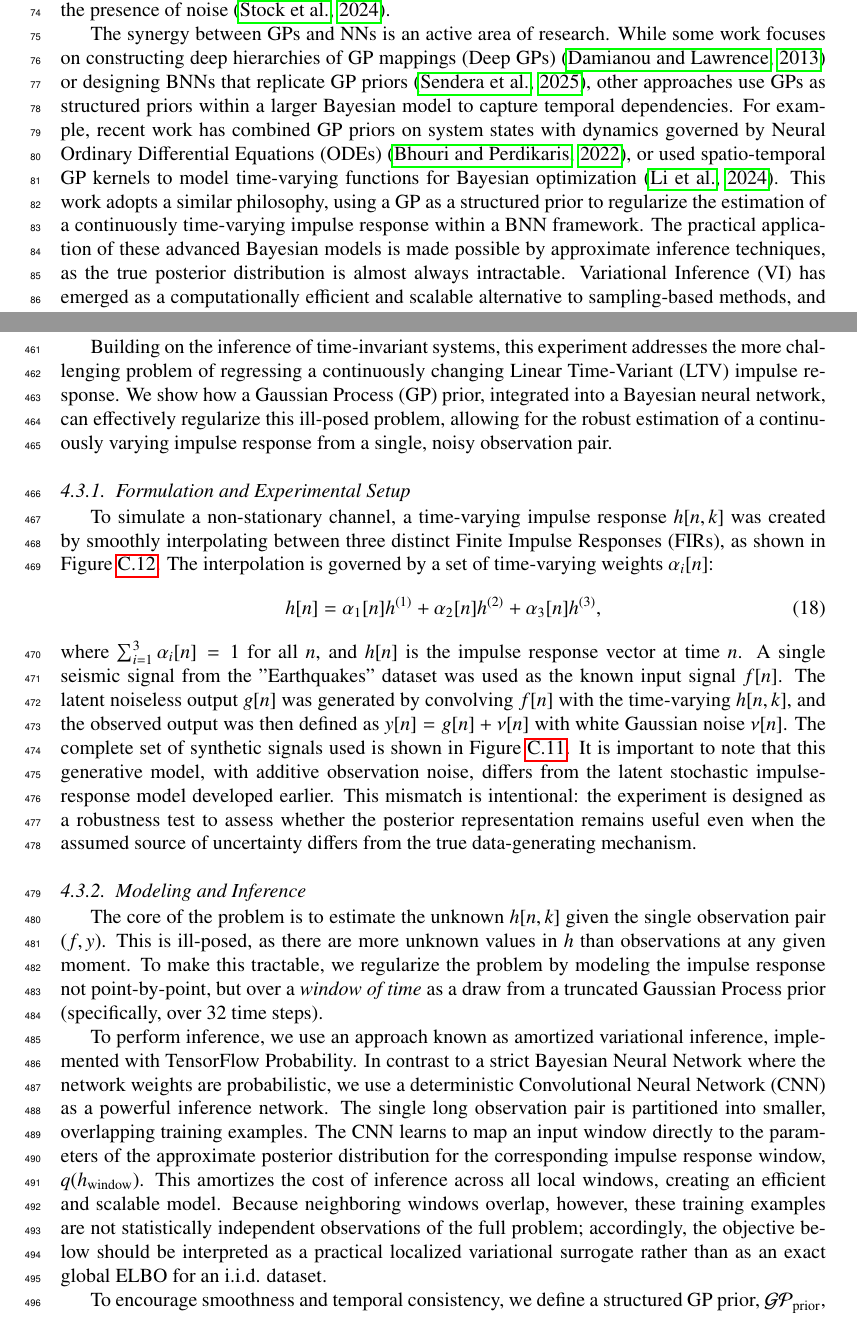
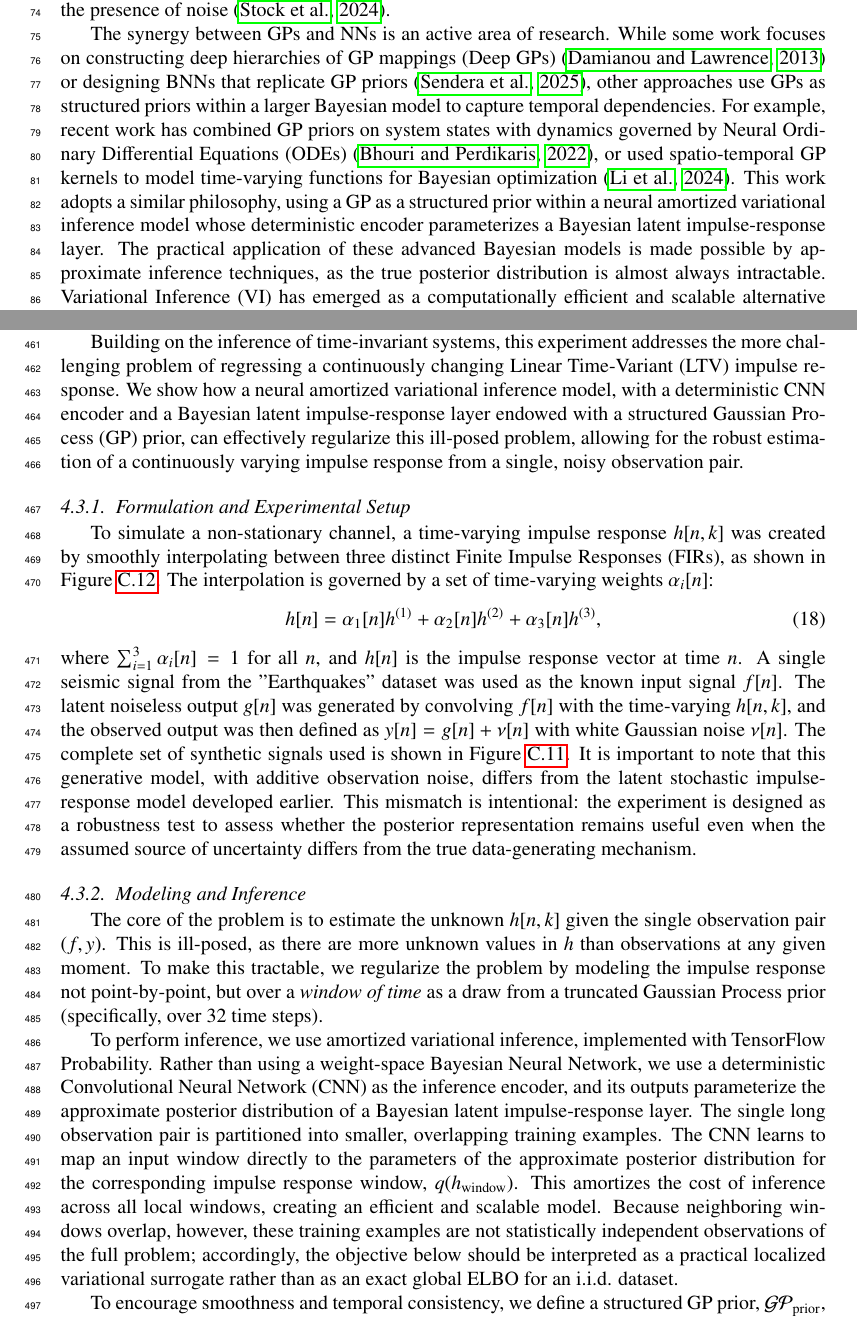
Before and after one commit to yaniv-shulman/bayes-ltv, a LaTeX paper (paper/stochastic_process_impulse_response_models.tex): two parts of pages 3 and 14 of 26, joined at a grey line, cut so that both start at the same text. Compiled offline with pdfLaTeX.

Commit message:
Fix for the LTV experiment wording related to BNN.

```diff
--- a/paper/stochastic_process_impulse_response_models.tex
+++ b/paper/stochastic_process_impulse_response_models.tex
@@ -64,7 +64,7 @@ Modern Bayesian system identification has moved towards placing priors directly
 
 The flexibility of machine learning has also been brought to bear on this problem. Neural networks (NNs) are widely used as universal function approximators for nonlinear systems, often in autoregressive configurations like NARX \citep{Narendra1990, Nelles2020}. To address the fact that standard NNs provide only point estimates, Bayesian Neural Networks (BNNs) have been developed, which place prior distributions on network weights to infer a full posterior distribution over models, thereby capturing model uncertainty \citep{Jospin2022, Xu2021}. Physics-Informed BNNs (BPINNs) extend this by incorporating governing physical equations into the loss function, a technique that has proven robust for system identification in the presence of noise \citep{Stock2024}.
 
-The synergy between GPs and NNs is an active area of research. While some work focuses on constructing deep hierarchies of GP mappings (Deep GPs) \citep{Damianou2013} or designing BNNs that replicate GP priors \citep{Sendera2025}, other approaches use GPs as structured priors within a larger Bayesian model to capture temporal dependencies. For example, recent work has combined GP priors on system states with dynamics governed by Neural Ordinary Differential Equations (ODEs) \citep{Bhouri2022}, or used spatio-temporal GP kernels to model time-varying functions for Bayesian optimization \citep{Li2024}. This work adopts a similar philosophy, using a GP as a structured prior to regularize the estimation of a continuously time-varying impulse response within a BNN framework. The practical application of these advanced Bayesian models is made possible by approximate inference techniques, as the true posterior distribution is almost always intractable. Variational Inference (VI) has emerged as a computationally efficient and scalable alternative to sampling-based methods, and has proven highly effective for deconvolution problems, which are mathematically equivalent to the impulse response estimation task addressed in this paper \citep{Zhang2013, Susik2023, Jospin2022}.
+The synergy between GPs and NNs is an active area of research. While some work focuses on constructing deep hierarchies of GP mappings (Deep GPs) \citep{Damianou2013} or designing BNNs that replicate GP priors \citep{Sendera2025}, other approaches use GPs as structured priors within a larger Bayesian model to capture temporal dependencies. For example, recent work has combined GP priors on system states with dynamics governed by Neural Ordinary Differential Equations (ODEs) \citep{Bhouri2022}, or used spatio-temporal GP kernels to model time-varying functions for Bayesian optimization \citep{Li2024}. This work adopts a similar philosophy, using a GP as a structured prior within a neural amortized variational inference model whose deterministic encoder parameterizes a Bayesian latent impulse-response layer. The practical application of these advanced Bayesian models is made possible by approximate inference techniques, as the true posterior distribution is almost always intractable. Variational Inference (VI) has emerged as a computationally efficient and scalable alternative to sampling-based methods, and has proven highly effective for deconvolution problems, which are mathematically equivalent to the impulse response estimation task addressed in this paper \citep{Zhang2013, Susik2023, Jospin2022}.
 
 It is important to distinguish the present framework from the standard Bayesian observation model used in LTI system identification. In that setting, one typically writes the observations as a deterministic convolution corrupted by additive noise, so that uncertainty enters through both a posterior distribution over the impulse response and an explicit observation-noise model \citep{Pillonetto2023, Darwish2017}. By contrast, in our framework the primary latent random object is the impulse response itself. This yields a different interpretation of predictive uncertainty: in the standard additive-noise model, the output variance typically contains both a signal-dependent term due to posterior uncertainty in the impulse response and a signal-independent observation-noise floor, whereas in our stochastic-channel model the induced output variance is entirely channel-driven and therefore depends on the input signal that probes the system. This distinction is central to the interpretation of LTIE systems: when inference is performed in a model class that enforces or symmetrically favors time-invariant impulse responses, a deterministic but unknown LTI system induces a posterior law whose mean is time-invariant even though the inferred output uncertainty remains signal-dependent.
 
@@ -310,7 +310,7 @@ The results suggest that by learning a complete probabilistic model of the impul
 
 \subsection{Regression of a Non-Stationary Impulse Response}
 
-Building on the inference of time-invariant systems, this experiment addresses the more challenging problem of regressing a continuously changing Linear Time-Variant (LTV) impulse response. We show how a Gaussian Process (GP) prior, integrated into a Bayesian neural network, can effectively regularize this ill-posed problem, allowing for the robust estimation of a continuously varying impulse response from a single, noisy observation pair.
+Building on the inference of time-invariant systems, this experiment addresses the more challenging problem of regressing a continuously changing Linear Time-Variant (LTV) impulse response. We show how a neural amortized variational inference model, with a deterministic CNN encoder and a Bayesian latent impulse-response layer endowed with a structured Gaussian Process (GP) prior, can effectively regularize this ill-posed problem, allowing for the robust estimation of a continuously varying impulse response from a single, noisy observation pair.
 
 \subsubsection{Formulation and Experimental Setup}
 
@@ -324,7 +324,7 @@ where $\sum_{i=1}^{3} \alpha_i[n] = 1$ for all $n$, and $h[n]$ is the impulse re
 
 The core of the problem is to estimate the unknown $h[n,k]$ given the single observation pair $(f, y)$. This is ill-posed, as there are more unknown values in $h$ than observations at any given moment. To make this tractable, we regularize the problem by modeling the impulse response not point-by-point, but over a \textit{window of time} as a draw from a truncated Gaussian Process prior (specifically, over 32 time steps).
 
-To perform inference, we use an approach known as amortized variational inference, implemented with TensorFlow Probability. In contrast to a strict Bayesian Neural Network where the network weights are probabilistic, we use a deterministic Convolutional Neural Network (CNN) as a powerful inference network. The single long observation pair is partitioned into smaller, overlapping training examples. The CNN learns to map an input window directly to the parameters of the approximate posterior distribution for the corresponding impulse response window, $q(h_{\text{window}})$. This amortizes the cost of inference across all local windows, creating an efficient and scalable model. Because neighboring windows overlap, however, these training examples are not statistically independent observations of the full problem; accordingly, the objective below should be interpreted as a practical localized variational surrogate rather than as an exact global ELBO for an i.i.d. dataset.
+To perform inference, we use amortized variational inference, implemented with TensorFlow Probability. Rather than using a weight-space Bayesian Neural Network, we use a deterministic Convolutional Neural Network (CNN) as the inference encoder, and its outputs parameterize the approximate posterior distribution of a Bayesian latent impulse-response layer. The single long observation pair is partitioned into smaller, overlapping training examples. The CNN learns to map an input window directly to the parameters of the approximate posterior distribution for the corresponding impulse response window, $q(h_{\text{window}})$. This amortizes the cost of inference across all local windows, creating an efficient and scalable model. Because neighboring windows overlap, however, these training examples are not statistically independent observations of the full problem; accordingly, the objective below should be interpreted as a practical localized variational surrogate rather than as an exact global ELBO for an i.i.d. dataset.
 
 To encourage smoothness and temporal consistency, we define a structured GP prior, $\mathcal{GP}_{\text{prior}}$, assuming each tap evolves smoothly over time according to a squared exponential (RBF) kernel. The model is trained by minimizing a localized negative ELBO-style objective. Specifically, the loss for a given window is:
 \begin{equation}
```
